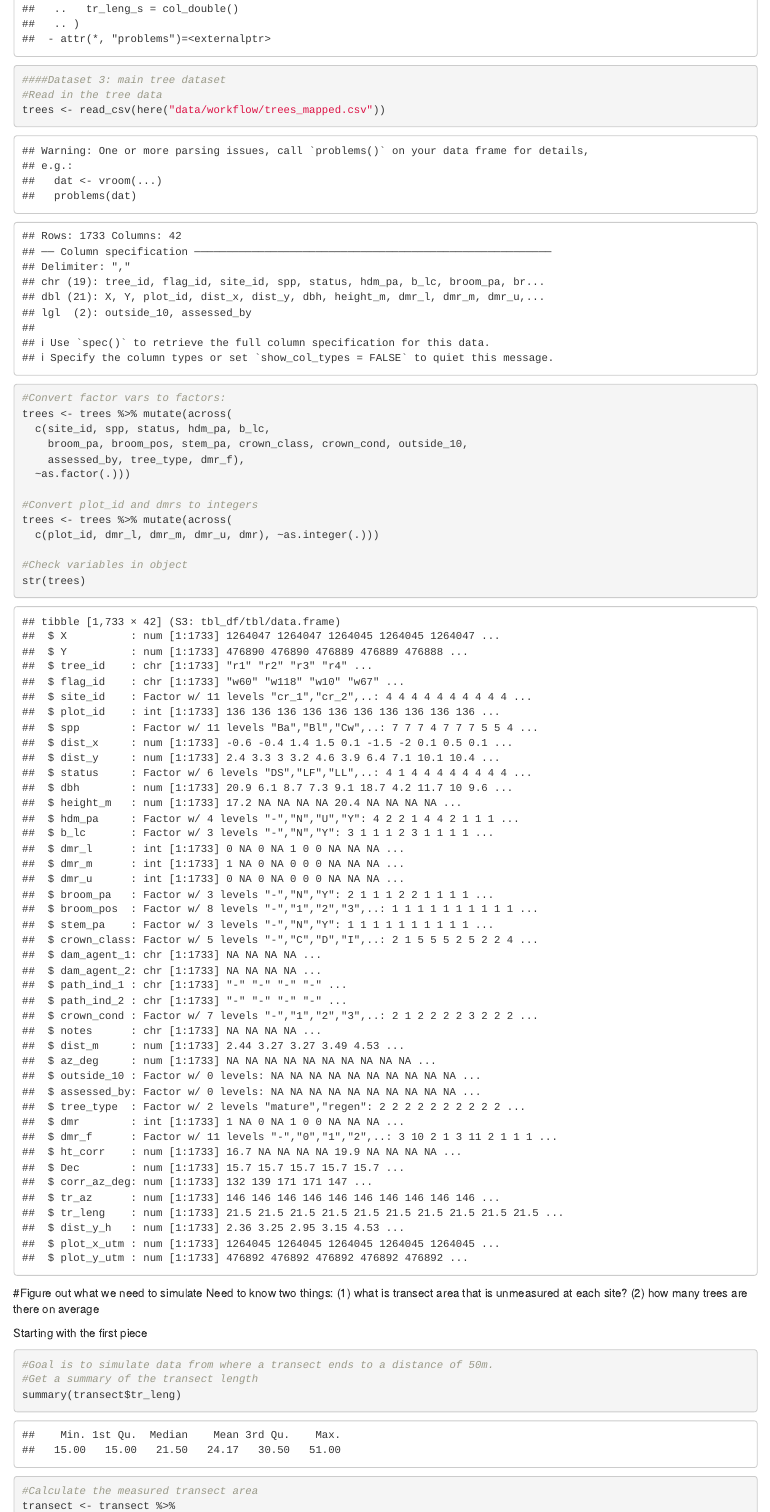
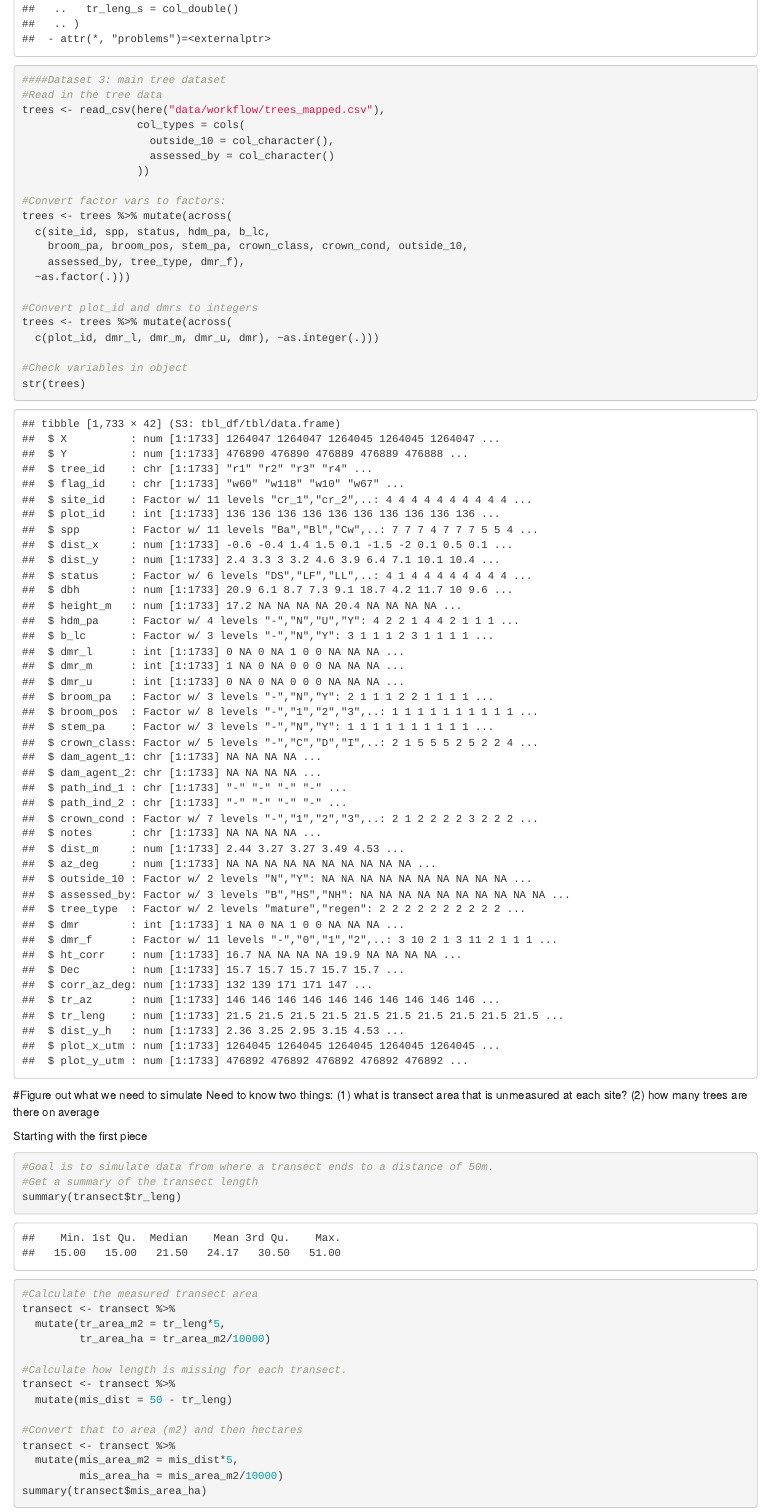
Before and after one commit to hsouth11/Mistletoe_Edges, an R Markdown document (scripts/simulate trees.Rmd): the page in a window 1100 px wide, from 5470 px down. Rendered offline with R 4.5, knitr and Pandoc, with nearby package versions; code that draws random numbers runs with fixed seeds of ours.

Commit message:
Edits to deal with bug where the attribute identifying trees outside 10m was being dropped.

```diff
--- a/scripts/simulate trees.Rmd
+++ b/scripts/simulate trees.Rmd
@@ -73,7 +73,11 @@ str(transect)
 
 ####Dataset 3: main tree dataset
 #Read in the tree data
-trees <- read_csv(here("data/workflow/trees_mapped.csv"))
+trees <- read_csv(here("data/workflow/trees_mapped.csv"),
+                  col_types = cols(
+                    outside_10 = col_character(),
+                    assessed_by = col_character()
+                  ))
 
 #Convert factor vars to factors:
 trees <- trees %>% mutate(across(
```
